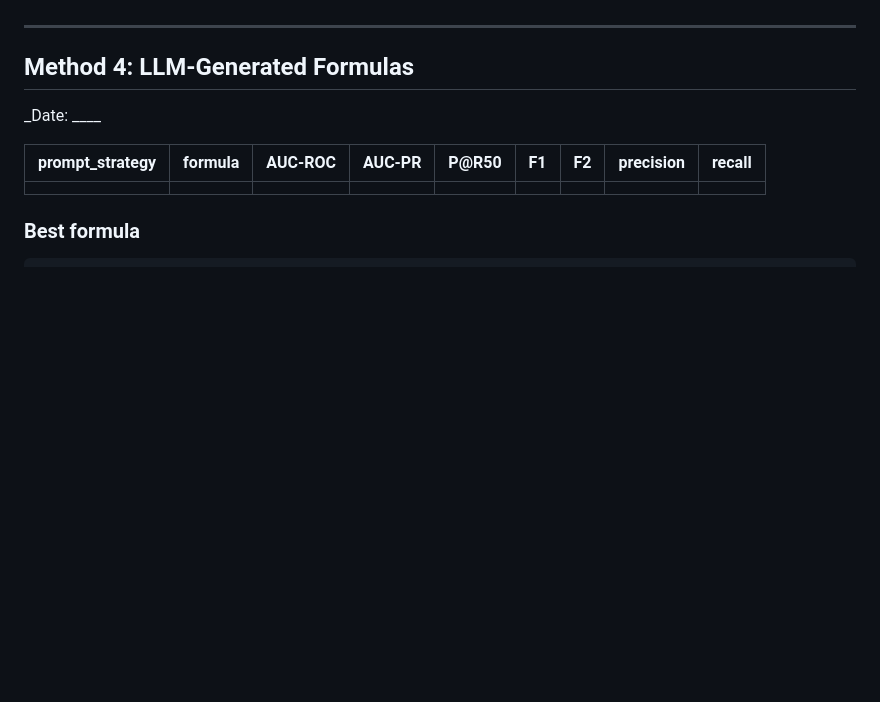
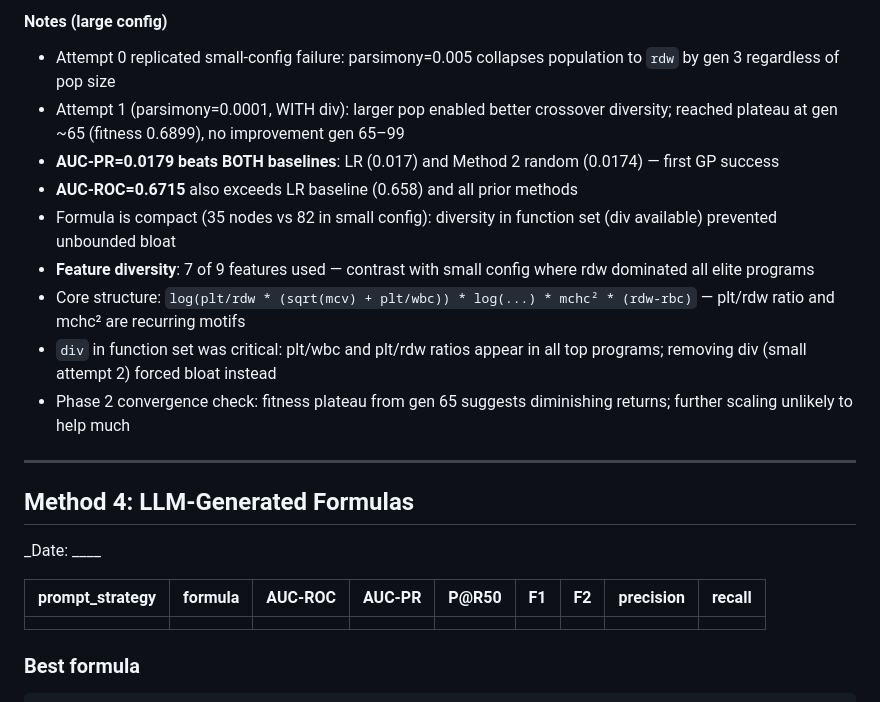
Before and after one commit to ofekvs18/UnderGradProject, a Markdown page: results/experiment_log.md, the part around one of its changes. Rendered like a GitHub page; blank space fills up the shorter version.

```diff
--- a/results/experiment_log.md
+++ b/results/experiment_log.md
@@ -154,3 +196,13 @@ Key features: **rdw, plt, mchc, mch, rbc**
+#### Notes (large config)
+- Attempt 0 replicated small-config failure: parsimony=0.005 collapses population to `rdw` by gen 3 regardless of pop size
+- Attempt 1 (parsimony=0.0001, WITH div): larger pop enabled better crossover diversity; reached plateau at gen ~65 (fitness 0.6899), no improvement gen 65–99
+- **AUC-PR=0.0179 beats BOTH baselines**: LR (0.017) and Method 2 random (0.0174) — first GP success
+- **AUC-ROC=0.6715** also exceeds LR baseline (0.658) and all prior methods
+- Formula is compact (35 nodes vs 82 in small config): diversity in function set (div available) prevented unbounded bloat
+- **Feature diversity**: 7 of 9 features used — contrast with small config where rdw dominated all elite programs
+- Core structure: `log(plt/rdw * (sqrt(mcv) + plt/wbc)) * log(...) * mchc² * (rdw-rbc)` — plt/rdw ratio and mchc² are recurring motifs
+- `div` in function set was critical: plt/wbc and plt/rdw ratios appear in all top programs; removing div (small attempt 2) forced bloat instead
+- Phase 2 convergence check: fitness plateau from gen 65 suggests diminishing returns; further scaling unlikely to help much
 
 ---
 
```
Also changed, not shown: other parts of results/experiment_log.md (+62 -19 lines).
